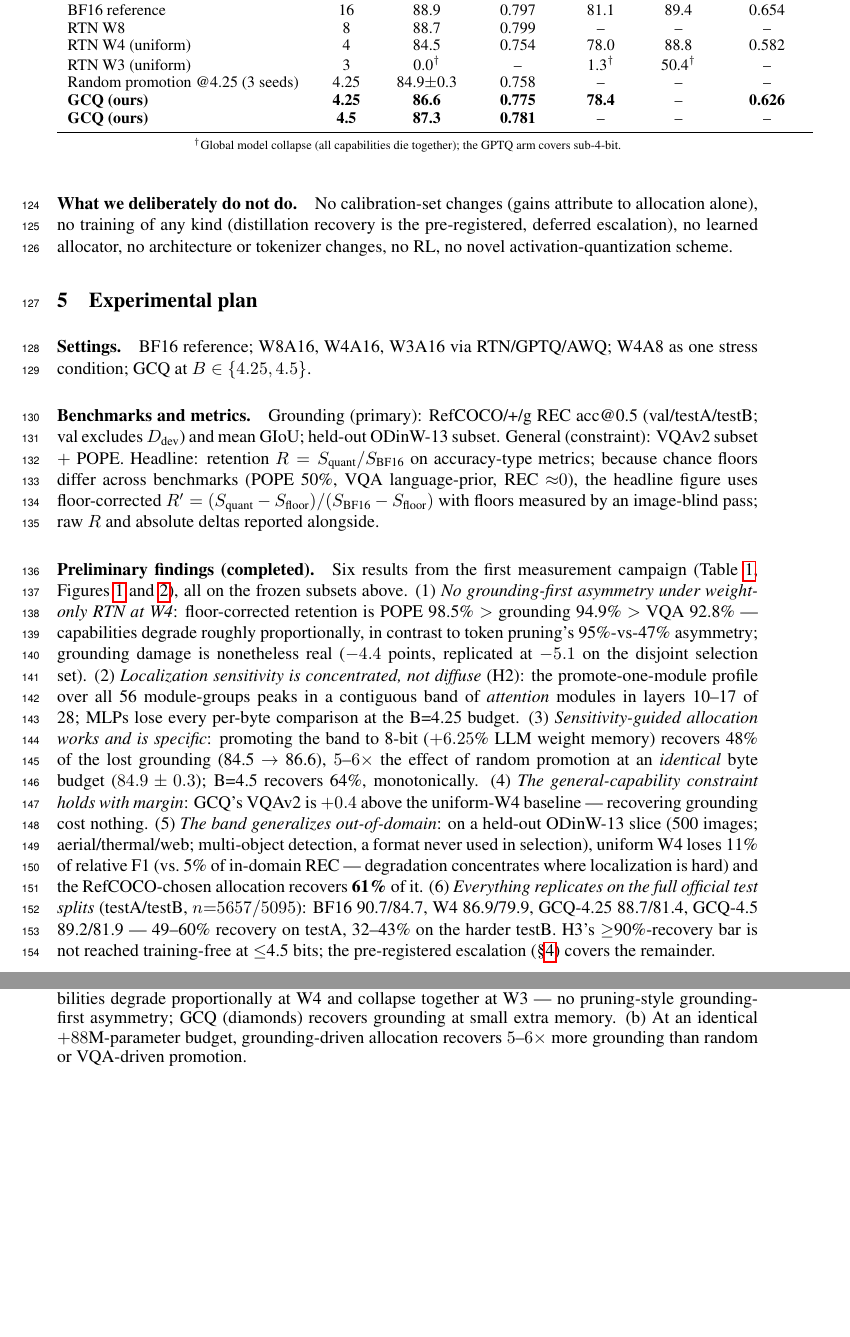
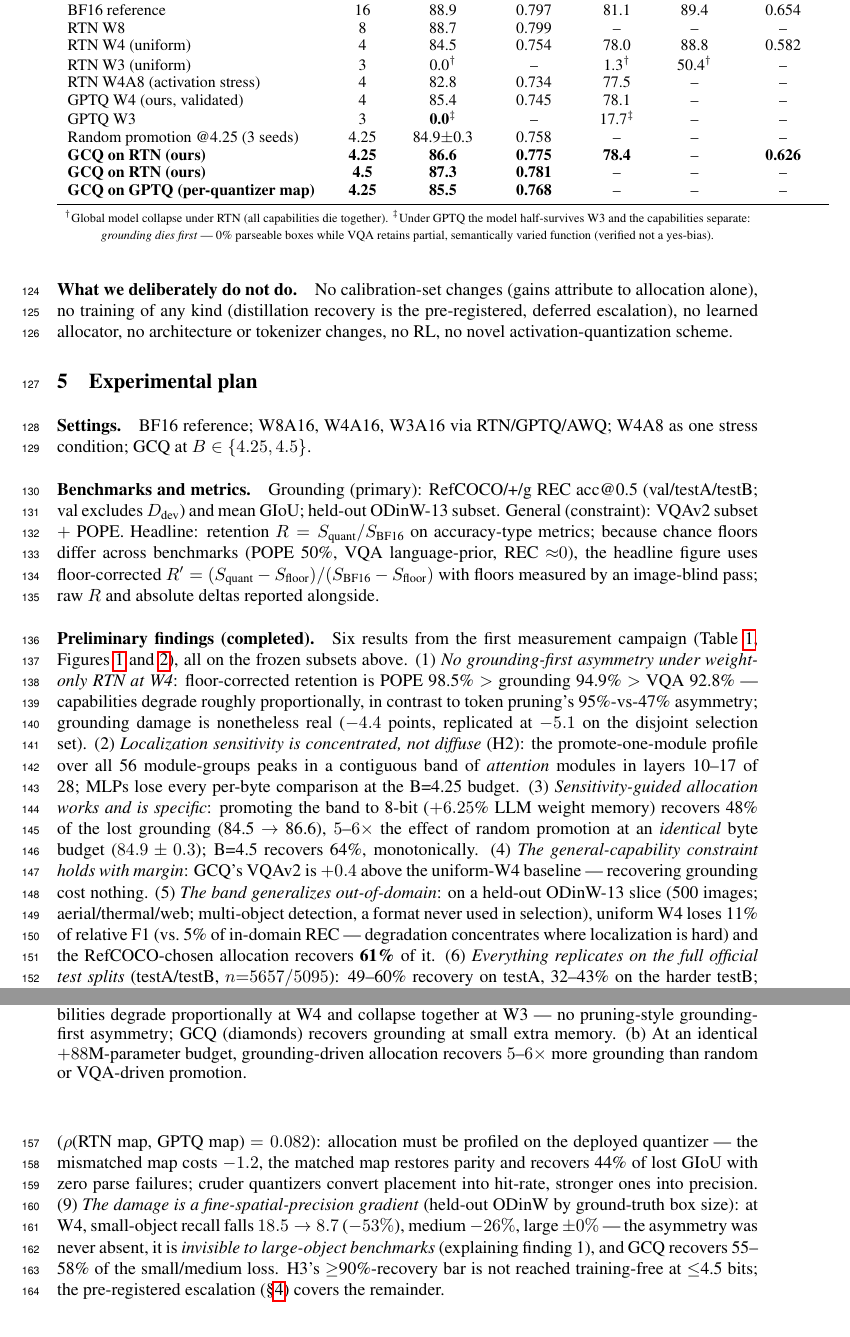
Before and after one commit to deafeaefa/amogh, a LaTeX paper (paper/main.tex): two parts of pages 4 and 5 of 8, joined at a grey line, cut so that both start at the same text, the shorter picture padded with empty space. Compiled offline with pdfLaTeX.

Commit message:
Paper absorbs second campaign: GPTQ rows + W3 asymmetry footnote + findings 7-9 (cross-quantizer, quantizer-specific maps, size gradient); kill criteria compressed
Co-Authored-By: Claude Fable 5 <noreply@anthropic.com>

```diff
--- a/paper/main.tex
+++ b/paper/main.tex
@@ -117,15 +117,19 @@ where $C$ is the set of coordinate-token positions in the teacher-forced target
     RTN W8 & 8 & 88.7 & 0.799 & -- & -- & -- \\
     RTN W4 (uniform) & 4 & 84.5 & 0.754 & 78.0 & 88.8 & 0.582 \\
     RTN W3 (uniform) & 3 & 0.0$^{\dagger}$ & -- & 1.3$^{\dagger}$ & 50.4$^{\dagger}$ & -- \\
+    RTN W4A8 (activation stress) & 4 & 82.8 & 0.734 & 77.5 & -- & -- \\
+    GPTQ W4 (ours, validated) & 4 & 85.4 & 0.745 & 78.1 & -- & -- \\
+    GPTQ W3 & 3 & \textbf{0.0}$^{\ddagger}$ & -- & 17.7$^{\ddagger}$ & -- & -- \\
     Random promotion @4.25 (3 seeds) & 4.25 & 84.9$\pm$0.3 & 0.758 & -- & -- & -- \\
-    \textbf{GCQ (ours)} & \textbf{4.25} & \textbf{86.6} & \textbf{0.775} & \textbf{78.4} & -- & \textbf{0.626} \\
-    \textbf{GCQ (ours)} & \textbf{4.5} & \textbf{87.3} & \textbf{0.781} & -- & -- & -- \\
+    \textbf{GCQ on RTN (ours)} & \textbf{4.25} & \textbf{86.6} & \textbf{0.775} & \textbf{78.4} & -- & \textbf{0.626} \\
+    \textbf{GCQ on RTN (ours)} & \textbf{4.5} & \textbf{87.3} & \textbf{0.781} & -- & -- & -- \\
+    \textbf{GCQ on GPTQ (per-quantizer map)} & \textbf{4.25} & \textbf{85.5} & \textbf{0.768} & -- & -- & -- \\
     \bottomrule
   \end{tabular}\\[2pt]
-  {\scriptsize $^{\dagger}$Global model collapse (all capabilities die together); the GPTQ arm covers sub-4-bit.}
+  {\scriptsize $^{\dagger}$Global model collapse under RTN (all capabilities die together). $^{\ddagger}$Under GPTQ the model half-survives W3 and the capabilities separate: \emph{grounding dies first} --- 0\% parseable boxes while VQA retains partial, semantically varied function (verified not a yes-bias).}
 \end{table}
 
-\paragraph{Preliminary findings (completed).} Six results from the first measurement campaign (Table~\ref{tab:main}, Figures~\ref{fig:main} and~\ref{fig:sens}), all on the frozen subsets above. (1) \emph{No grounding-first asymmetry under weight-only RTN at W4}: floor-corrected retention is POPE 98.5\% $>$ grounding 94.9\% $>$ VQA 92.8\% --- capabilities degrade roughly proportionally, in contrast to token pruning's 95\%-vs-47\% asymmetry; grounding damage is nonetheless real ($-4.4$ points, replicated at $-5.1$ on the disjoint selection set). (2) \emph{Localization sensitivity is concentrated, not diffuse} (H2): the promote-one-module profile over all 56 module-groups peaks in a contiguous band of \emph{attention} modules in layers 10--17 of 28; MLPs lose every per-byte comparison at the B=4.25 budget. (3) \emph{Sensitivity-guided allocation works and is specific}: promoting the band to 8-bit ($+6.25$\% LLM weight memory) recovers 48\% of the lost grounding (84.5 $\to$ 86.6), $5$--$6\times$ the effect of random promotion at an \emph{identical} byte budget ($84.9 \pm 0.3$); B=4.5 recovers 64\%, monotonically. (4) \emph{The general-capability constraint holds with margin}: GCQ's VQAv2 is $+0.4$ above the uniform-W4 baseline --- recovering grounding cost nothing. (5) \emph{The band generalizes out-of-domain}: on a held-out ODinW-13 slice (500 images; aerial/thermal/web; multi-object detection, a format never used in selection), uniform W4 loses 11\% of relative F1 (vs.\ 5\% of in-domain REC --- degradation concentrates where localization is hard) and the RefCOCO-chosen allocation recovers \textbf{61\%} of it. (6) \emph{Everything replicates on the full official test splits} (testA/testB, $n{=}5657/5095$): BF16 90.7/84.7, W4 86.9/79.9, GCQ-4.25 88.7/81.4, GCQ-4.5 89.2/81.9 --- 49--60\% recovery on testA, 32--43\% on the harder testB. H3's $\ge$90\%-recovery bar is not reached training-free at $\le$4.5 bits; the pre-registered escalation (\S\ref{sec:method}) covers the remainder.
+\paragraph{Preliminary findings (completed).} Six results from the first measurement campaign (Table~\ref{tab:main}, Figures~\ref{fig:main} and~\ref{fig:sens}), all on the frozen subsets above. (1) \emph{No grounding-first asymmetry under weight-only RTN at W4}: floor-corrected retention is POPE 98.5\% $>$ grounding 94.9\% $>$ VQA 92.8\% --- capabilities degrade roughly proportionally, in contrast to token pruning's 95\%-vs-47\% asymmetry; grounding damage is nonetheless real ($-4.4$ points, replicated at $-5.1$ on the disjoint selection set). (2) \emph{Localization sensitivity is concentrated, not diffuse} (H2): the promote-one-module profile over all 56 module-groups peaks in a contiguous band of \emph{attention} modules in layers 10--17 of 28; MLPs lose every per-byte comparison at the B=4.25 budget. (3) \emph{Sensitivity-guided allocation works and is specific}: promoting the band to 8-bit ($+6.25$\% LLM weight memory) recovers 48\% of the lost grounding (84.5 $\to$ 86.6), $5$--$6\times$ the effect of random promotion at an \emph{identical} byte budget ($84.9 \pm 0.3$); B=4.5 recovers 64\%, monotonically. (4) \emph{The general-capability constraint holds with margin}: GCQ's VQAv2 is $+0.4$ above the uniform-W4 baseline --- recovering grounding cost nothing. (5) \emph{The band generalizes out-of-domain}: on a held-out ODinW-13 slice (500 images; aerial/thermal/web; multi-object detection, a format never used in selection), uniform W4 loses 11\% of relative F1 (vs.\ 5\% of in-domain REC --- degradation concentrates where localization is hard) and the RefCOCO-chosen allocation recovers \textbf{61\%} of it. (6) \emph{Everything replicates on the full official test splits} (testA/testB, $n{=}5657/5095$): 49--60\% recovery on testA, 32--43\% on the harder testB; the core effect is significant (paired bootstrap, testA $+1.84$ [1.29, 2.39]). (7) \emph{The pattern replicates across quantizers and activation quantization} (GPTQ-W4 and RTN-W4A8: both proportional) --- but at GPTQ-W3 the model half-survives and the capabilities finally separate: \emph{grounding dies first} (0\% parseable boxes vs.\ 17.7\% partial VQA function). (8) \emph{Sensitivity maps are quantizer-specific} ($\rho$(RTN map, GPTQ map) $=0.082$): allocation must be profiled on the deployed quantizer --- the mismatched map costs $-1.2$, the matched map restores parity and recovers 44\% of lost GIoU with zero parse failures; cruder quantizers convert placement into hit-rate, stronger ones into precision. (9) \emph{The damage is a fine-spatial-precision gradient} (held-out ODinW by ground-truth box size): at W4, small-object recall falls $18.5 \to 8.7$ ($-53\%$), medium $-26\%$, large $\pm0\%$ --- the asymmetry was never absent, it is \emph{invisible to large-object benchmarks} (explaining finding 1), and GCQ recovers 55--58\% of the small/medium loss. H3's $\ge$90\%-recovery bar is not reached training-free at $\le$4.5 bits; the pre-registered escalation (\S\ref{sec:method}) covers the remainder.
 
 \paragraph{Baselines and matched controls.} BF16; RTN/GPTQ/AWQ with standard text calibration (status quo); uniform W4; VQA-sensitivity-driven allocation at equal memory; random promotion at equal memory; GCQ. Equal-memory controls ensure any gain is attributable to \emph{where} the bits go, not how many there are.
 
```
Also changed, not shown: paper/main.tex (2 more changed lines).
